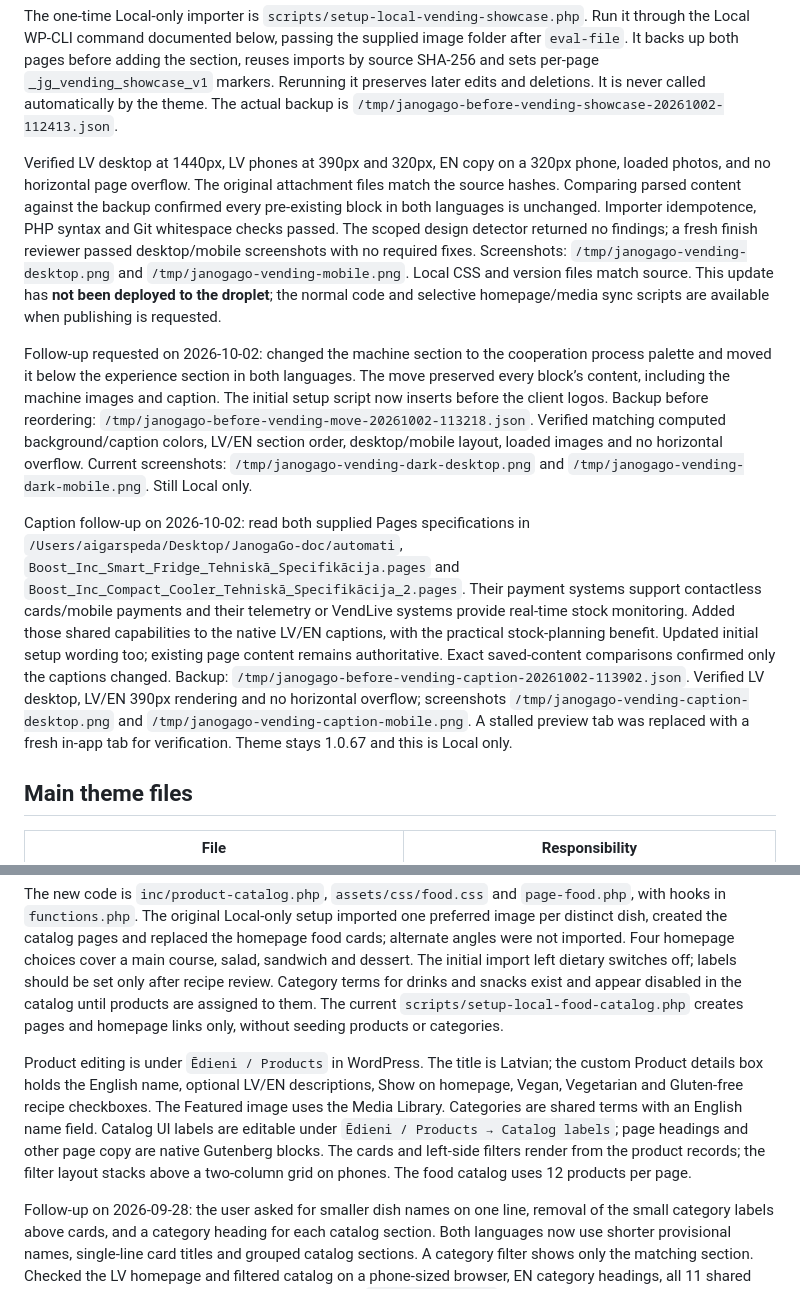
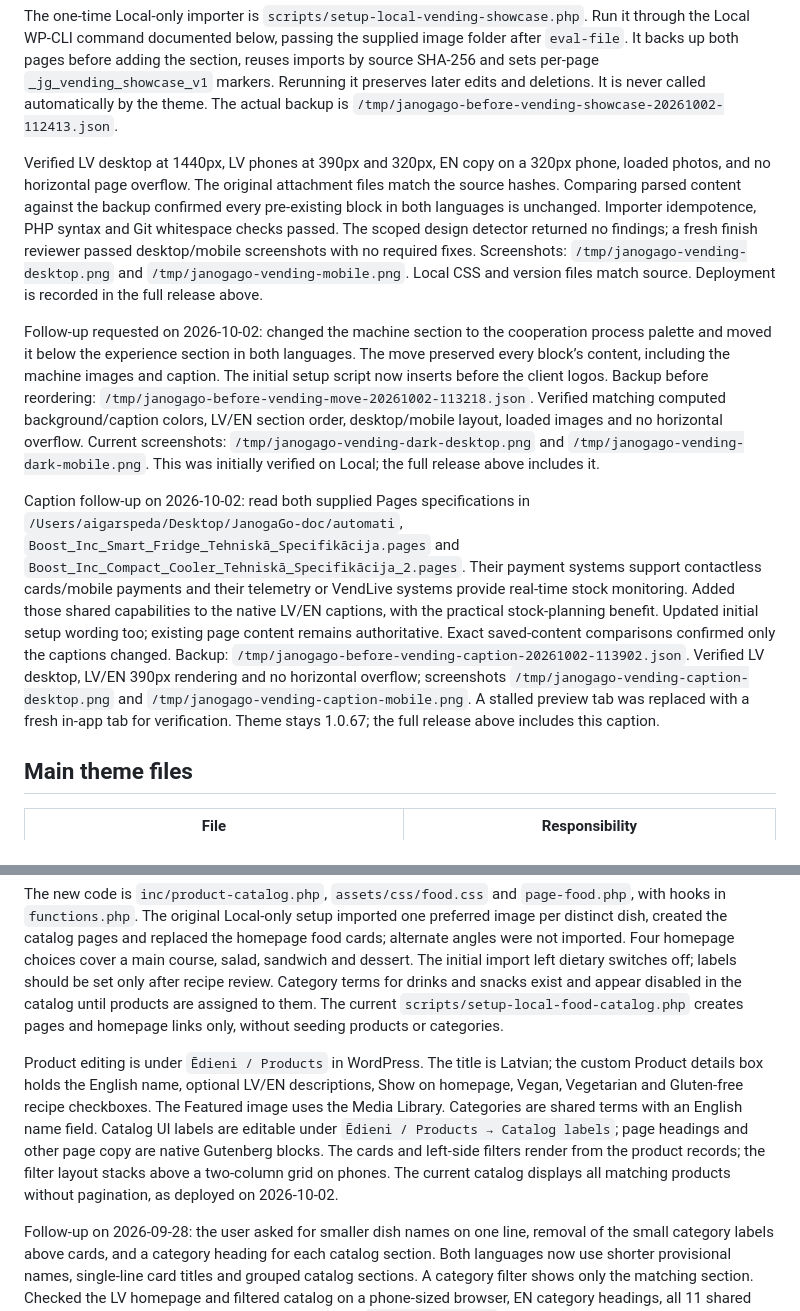
Before and after one commit to AigarsPeda/JanogaGo, a Markdown page: HANDOFF.md, 2 parts joined by grey strips. GitHub-like rendering.

```diff
--- a/HANDOFF.md
+++ b/HANDOFF.md
@@ -48,11 +56,11 @@ The three supplied PNGs from `/Users/aigarspeda/Desktop/JanogaGo-doc/automati/cu
 
 The one-time Local-only importer is `scripts/setup-local-vending-showcase.php`. Run it through the Local WP-CLI command documented below, passing the supplied image folder after `eval-file`. It backs up both pages before adding the section, reuses imports by source SHA-256 and sets per-page `_jg_vending_showcase_v1` markers. Rerunning it preserves later edits and deletions. It is never called automatically by the theme. The actual backup is `/tmp/janogago-before-vending-showcase-20261002-112413.json`.
 
-Verified LV desktop at 1440px, LV phones at 390px and 320px, EN copy on a 320px phone, loaded photos, and no horizontal page overflow. The original attachment files match the source hashes. Comparing parsed content against the backup confirmed every pre-existing block in both languages is unchanged. Importer idempotence, PHP syntax and Git whitespace checks passed. The scoped design detector returned no findings; a fresh finish reviewer passed desktop/mobile screenshots with no required fixes. Screenshots: `/tmp/janogago-vending-desktop.png` and `/tmp/janogago-vending-mobile.png`. Local CSS and version files match source. This update has **not been deployed to the droplet**; the normal code and selective homepage/media sync scripts are available when publishing is requested.
+Verified LV desktop at 1440px, LV phones at 390px and 320px, EN copy on a 320px phone, loaded photos, and no horizontal page overflow. The original attachment files match the source hashes. Comparing parsed content against the backup confirmed every pre-existing block in both languages is unchanged. Importer idempotence, PHP syntax and Git whitespace checks passed. The scoped design detector returned no findings; a fresh finish reviewer passed desktop/mobile screenshots with no required fixes. Screenshots: `/tmp/janogago-vending-desktop.png` and `/tmp/janogago-vending-mobile.png`. Local CSS and version files match source. Deployment is recorded in the full release above.
 
-Follow-up requested on 2026-10-02: changed the machine section to the cooperation process palette and moved it below the experience section in both languages. The move preserved every block’s content, including the machine images and caption. The initial setup script now inserts before the client logos. Backup before reordering: `/tmp/janogago-before-vending-move-20261002-113218.json`. Verified matching computed background/caption colors, LV/EN section order, desktop/mobile layout, loaded images and no horizontal overflow. Current screenshots: `/tmp/janogago-vending-dark-desktop.png` and `/tmp/janogago-vending-dark-mobile.png`. Still Local only.
+Follow-up requested on 2026-10-02: changed the machine section to the cooperation process palette and moved it below the experience section in both languages. The move preserved every block’s content, including the machine images and caption. The initial setup script now inserts before the client logos. Backup before reordering: `/tmp/janogago-before-vending-move-20261002-113218.json`. Verified matching computed background/caption colors, LV/EN section order, desktop/mobile layout, loaded images and no horizontal overflow. Current screenshots: `/tmp/janogago-vending-dark-desktop.png` and `/tmp/janogago-vending-dark-mobile.png`. This was initially verified on Local; the full release above includes it.
 
-Caption follow-up on 2026-10-02: read both supplied Pages specifications in `/Users/aigarspeda/Desktop/JanogaGo-doc/automati`, `Boost_Inc_Smart_Fridge_Tehniskā_Specifikācija.pages` and `Boost_Inc_Compact_Cooler_Tehniskā_Specifikācija_2.pages`. Their payment systems support contactless cards/mobile payments and their telemetry or VendLive systems provide real-time stock monitoring. Added those shared capabilities to the native LV/EN captions, with the practical stock-planning benefit. Updated initial setup wording too; existing page content remains authoritative. Exact saved-content comparisons confirmed only the captions changed. Backup: `/tmp/janogago-before-vending-caption-20261002-113902.json`. Verified LV desktop, LV/EN 390px rendering and no horizontal overflow; screenshots `/tmp/janogago-vending-caption-desktop.png` and `/tmp/janogago-vending-caption-mobile.png`. A stalled preview tab was replaced with a fresh in-app tab for verification. Theme stays 1.0.67 and this is Local only.
+Caption follow-up on 2026-10-02: read both supplied Pages specifications in `/Users/aigarspeda/Desktop/JanogaGo-doc/automati`, `Boost_Inc_Smart_Fridge_Tehniskā_Specifikācija.pages` and `Boost_Inc_Compact_Cooler_Tehniskā_Specifikācija_2.pages`. Their payment systems support contactless cards/mobile payments and their telemetry or VendLive systems provide real-time stock monitoring. Added those shared capabilities to the native LV/EN captions, with the practical stock-planning benefit. Updated initial setup wording too; existing page content remains authoritative. Exact saved-content comparisons confirmed only the captions changed. Backup: `/tmp/janogago-before-vending-caption-20261002-113902.json`. Verified LV desktop, LV/EN 390px rendering and no horizontal overflow; screenshots `/tmp/janogago-vending-caption-desktop.png` and `/tmp/janogago-vending-caption-mobile.png`. A stalled preview tab was replaced with a fresh in-app tab for verification. Theme stays 1.0.67; the full release above includes this caption.
 
 ## Main theme files
 
@@ -300,7 +309,7 @@ Theme source is now 1.0.56 and is copied into the Local WordPress theme and the
 
 The new code is `inc/product-catalog.php`, `assets/css/food.css` and `page-food.php`, with hooks in `functions.php`. The original Local-only setup imported one preferred image per distinct dish, created the catalog pages and replaced the homepage food cards; alternate angles were not imported. Four homepage choices cover a main course, salad, sandwich and dessert. The initial import left dietary switches off; labels should be set only after recipe review. Category terms for drinks and snacks exist and appear disabled in the catalog until products are assigned to them. The current `scripts/setup-local-food-catalog.php` creates pages and homepage links only, without seeding products or categories.
 
-Product editing is under `Ēdieni / Products` in WordPress. The title is Latvian; the custom Product details box holds the English name, optional LV/EN descriptions, Show on homepage, Vegan, Vegetarian and Gluten-free recipe checkboxes. The Featured image uses the Media Library. Categories are shared terms with an English name field. Catalog UI labels are editable under `Ēdieni / Products → Catalog labels`; page headings and other page copy are native Gutenberg blocks. The cards and left-side filters render from the product records; the filter layout stacks above a two-column grid on phones. The food catalog uses 12 products per page.
+Product editing is under `Ēdieni / Products` in WordPress. The title is Latvian; the custom Product details box holds the English name, optional LV/EN descriptions, Show on homepage, Vegan, Vegetarian and Gluten-free recipe checkboxes. The Featured image uses the Media Library. Categories are shared terms with an English name field. Catalog UI labels are editable under `Ēdieni / Products → Catalog labels`; page headings and other page copy are native Gutenberg blocks. The cards and left-side filters render from the product records; the filter layout stacks above a two-column grid on phones. The current catalog displays all matching products without pagination, as deployed on 2026-10-02.
 
 Follow-up on 2026-09-28: the user asked for smaller dish names on one line, removal of the small category labels above cards, and a category heading for each catalog section. Both languages now use shorter provisional names, single-line card titles and grouped catalog sections. A category filter shows only the matching section. Checked the LV homepage and filtered catalog on a phone-sized browser, EN category headings, all 11 shared records and four homepage picks. PHP syntax and `git diff --check` passed.
 
```
Also changed, not shown: other parts of HANDOFF.md (+17 -8 lines).
